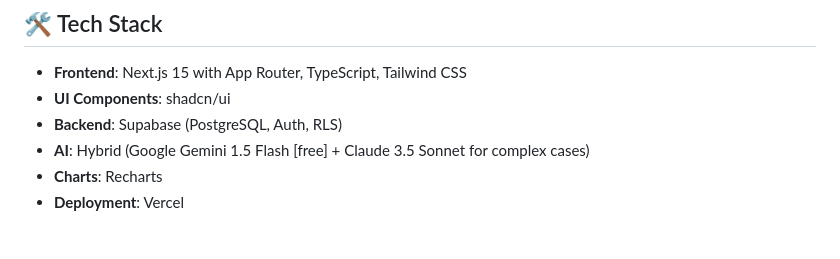
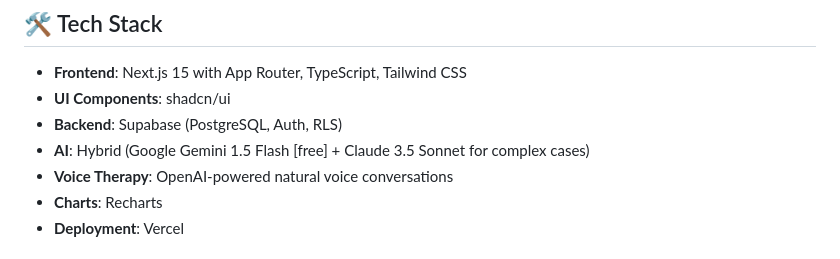
Before and after one commit to ibrolord/mental-health-project, a Markdown page: README.md, the part around the change. Drawn GitHub-style.

Commit message:
docs: add voice therapy to README

```diff
--- a/README.md
+++ b/README.md
@@ -20,6 +20,7 @@ A privacy-first mental health support platform offering mood tracking, CBT-infor
 - **UI Components**: shadcn/ui
 - **Backend**: Supabase (PostgreSQL, Auth, RLS)
 - **AI**: Hybrid (Google Gemini 1.5 Flash [free] + Claude 3.5 Sonnet for complex cases)
+- **Voice Therapy**: OpenAI-powered natural voice conversations
 - **Charts**: Recharts
 - **Deployment**: Vercel
 
```
